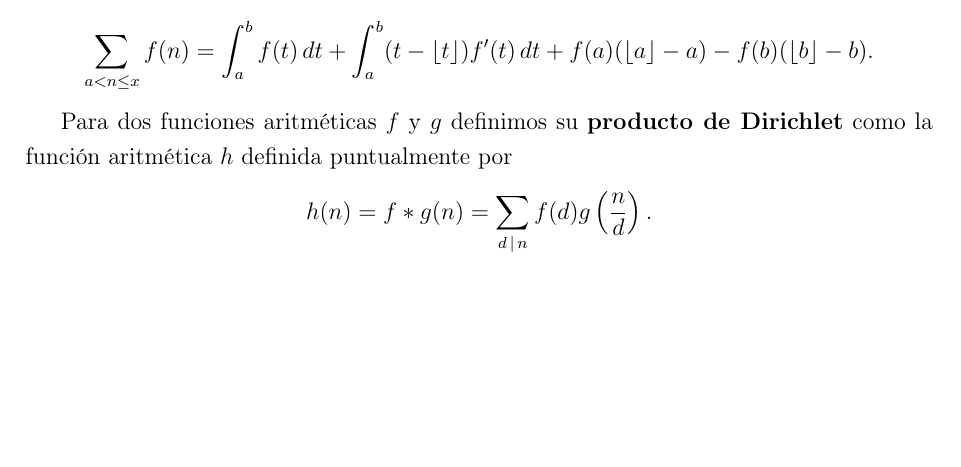
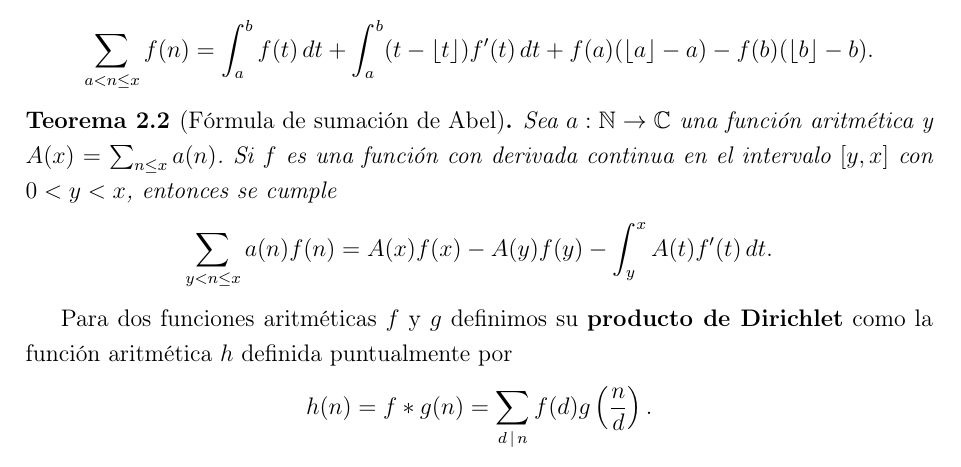
Before and after one commit to ManuelLoaizaVasquez/selberg-identity, a LaTeX thesis (base/document.tex, which reads tex/chapters/preliminaries.tex): part of page 8 of 24, cut so that both start at the same text, the shorter picture padded with empty space. Compiled offline with pdfLaTeX.

Commit message:
Add Abel summation formula

```diff
--- a/tex/chapters/preliminaries.tex
+++ b/tex/chapters/preliminaries.tex
@@ -27,6 +27,17 @@ con \(0 < a < b\), entonces se satisface
   \sum_{a < n \leq x} f(n) = \int_a^b f(t) \, dt +
   \int_a^b (t - \floor{t}) f'(t) \, dt +
   f(a)(\floor{a} - a) - f(b)(\floor{b} - b).
+\]
+\end{theorem}
+
+\begin{theorem}[F\'ormula de sumaci\'on de Abel]
+\label{thm:abel}
+Sea \(a: \BN \to \BC\) una funci\'on aritm\'etica y
+\(A(x) = \sum_{n \leq x} a(n)\).
+Si \(f\) es una funci\'on con derivada continua en el intervalo
+\(\brackets{y, x}\) con \(0 < y < x\), entonces se cumple
+\[
+  \sum_{y < n \leq x} a(n) f(n) = A(x) f(x) - A(y) f(y) - \int_y^x A(t) f'(t) \, dt.
 \]
 \end{theorem}
 
```
